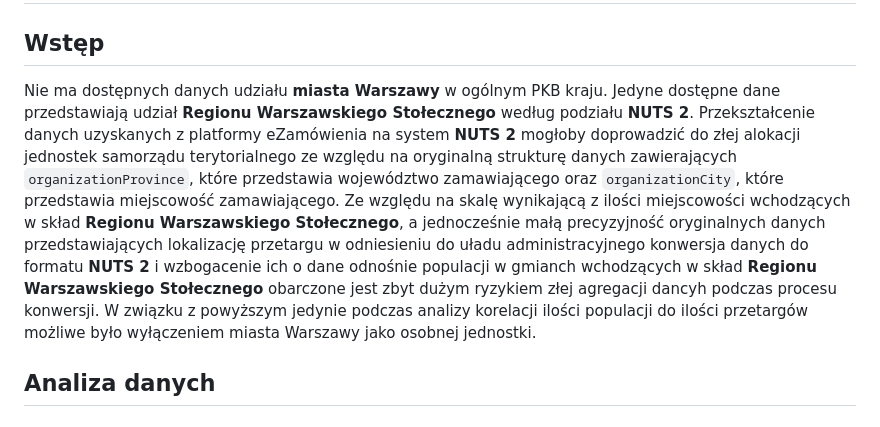
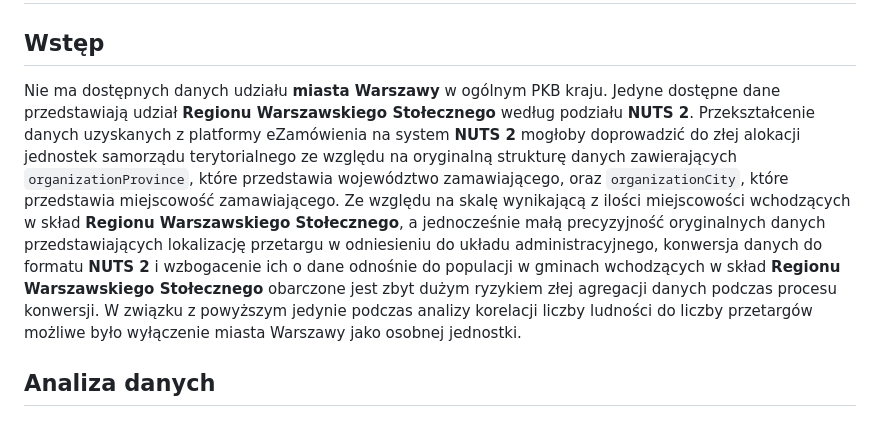
Before and after one commit to 98CharleS/eZam-Database-analysis, a Markdown page: report.md, the part around the change. Drawn GitHub-style.

```diff
--- a/report.md
+++ b/report.md
@@ -22,8 +22,8 @@ Czy we wszystkich województwach sytuacja się powtarza? Czy czasami są odstęp
 
 # Analiza rozkładu przetargów względem innych czynników
 ## Wstęp
-Nie ma dostępnych danych udziału **miasta Warszawy** w ogólnym PKB kraju. Jedyne dostępne dane przedstawiają udział **Regionu Warszawskiego Stołecznego** według podziału **NUTS 2**. Przekształcenie danych uzyskanych z platformy eZamówienia na system **NUTS 2** mogłoby doprowadzić do złej alokacji jednostek samorządu terytorialnego ze względu na oryginalną strukturę danych zawierających `organizationProvince`, które przedstawia województwo zamawiającego oraz `organizationCity`, które przedstawia miejscowość zamawiającego. Ze względu na skalę wynikającą z ilości miejscowości wchodzących w skład **Regionu Warszawskiego Stołecznego**, a jednocześnie małą precyzyjność oryginalnych danych przedstawiających lokalizację przetargu w odniesieniu do uładu administracyjnego konwersja danych do formatu **NUTS 2** i wzbogacenie ich o dane odnośnie populacji w gmianch wchodzących w skład **Regionu Warszawskiego Stołecznego** obarczone jest zbyt dużym ryzykiem złej agregacji dancyh podczas procesu konwersji.
-W związku z powyższym jedynie podczas analizy korelacji ilości populacji do ilości przetargów możliwe było wyłączeniem miasta Warszawy jako osobnej jednostki.
+Nie ma dostępnych danych udziału **miasta Warszawy** w ogólnym PKB kraju. Jedyne dostępne dane przedstawiają udział **Regionu Warszawskiego Stołecznego** według podziału **NUTS 2**. Przekształcenie danych uzyskanych z platformy eZamówienia na system **NUTS 2** mogłoby doprowadzić do złej alokacji jednostek samorządu terytorialnego ze względu na oryginalną strukturę danych zawierających `organizationProvince`, które przedstawia województwo zamawiającego, oraz `organizationCity`, które przedstawia miejscowość zamawiającego. Ze względu na skalę wynikającą z ilości miejscowości wchodzących w skład **Regionu Warszawskiego Stołecznego**, a jednocześnie małą precyzyjność oryginalnych danych przedstawiających lokalizację przetargu w odniesieniu do układu administracyjnego, konwersja danych do formatu **NUTS 2** i wzbogacenie ich o dane odnośnie do populacji w gminach wchodzących w skład **Regionu Warszawskiego Stołecznego** obarczone jest zbyt dużym ryzykiem złej agregacji danych podczas procesu konwersji.
+W związku z powyższym jedynie podczas analizy korelacji liczby ludności do liczby przetargów możliwe było wyłączenie miasta Warszawy jako osobnej jednostki.
 
 ## Analiza danych
 ### Liczba przetargów względem PKB województw
```
